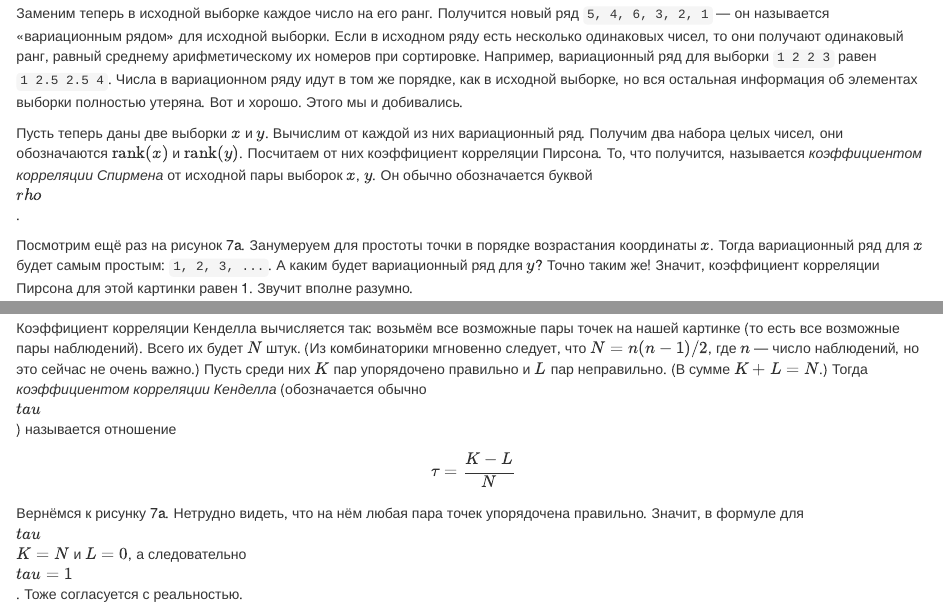
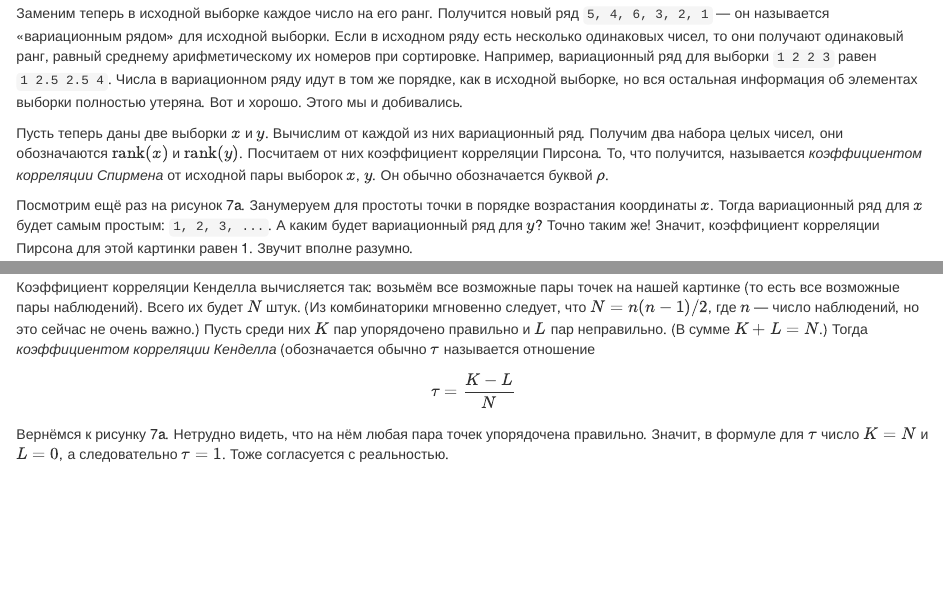
Before and after one commit to StephanKalika/hsequantling-1, an R Markdown document (lecture3.Rmd): the page in a window 1100 px wide, from 8290 px down, and a second part further down, joined at a grey line. Rendered offline with R 4.5, knitr and Pandoc, with nearby package versions; drawn as R Markdown's standard HTML page in place of the format the file asks for.

Commit message:
and finally...

```diff
--- a/lecture3.Rmd
+++ b/lecture3.Rmd
@@ -198,18 +198,18 @@ kable(df)
 
 Заменим теперь в исходной выборке каждое число на его ранг. Получится новый ряд ` `r rank(s)` ` — он называется «вариационным рядом» для исходной выборки. Если в исходном ряду есть несколько одинаковых чисел, то они получают одинаковый ранг, равный среднему арифметическому их номеров при сортировке. Например, вариационный ряд для выборки `1 2 2 3` равен `1 2.5 2.5 4`. Числа в вариационном ряду идут в том же порядке, как в исходной выборке, но вся остальная информация об элементах выборки полностью утеряна. Вот и хорошо. Этого мы и добивались.
 
-Пусть теперь даны две выборки $x$ и $y$. Вычислим от каждой из них вариационный ряд. Получим два набора целых чисел, они обозначаются \\( \\mathop{\\mathrm{rank}}(x) \\) и \\( \\mathop{\\mathrm{rank}}(y) \\). Посчитаем от них коэффициент корреляции Пирсона. То, что получится, называется *коэффициентом корреляции Спирмена* от исходной пары выборок $x$, $y$. Он обычно обозначается буквой $\\rho$.
+Пусть теперь даны две выборки $x$ и $y$. Вычислим от каждой из них вариационный ряд. Получим два набора целых чисел, они обозначаются \\( \\mathop{\\mathrm{rank}}(x) \\) и \\( \\mathop{\\mathrm{rank}}(y) \\). Посчитаем от них коэффициент корреляции Пирсона. То, что получится, называется *коэффициентом корреляции Спирмена* от исходной пары выборок $x$, $y$. Он обычно обозначается буквой \\( \\rho \\).
 
 Посмотрим ещё раз на рисунок 7a. Занумеруем для простоты точки в порядке возрастания координаты $x$. Тогда вариационный ряд для $x$ будет самым простым: `1, 2, 3, ...`. А каким будет вариационный ряд для $y$? Точно таким же! Значит, коэффициент корреляции Пирсона для этой картинки равен 1. Звучит вполне разумно.
 
 ### Корреляция Кенделла
 Эта корреляция в некотором смысле даже проще, чем корреляция Пирсона. Давайте возьмём пару точек $A$ и $B$: пусть точка $A$ имеет координаты $(x_A, y_A)$, а точка $B$ координаты $(x_B, y_B)$. Будем считать, что мы обозначили через $A$ ту точку, у которой $x$-координата меньше, чем у другой. Тогда возможно два варианта: либо $y_A>y_B$, либо $y_A<y_B$. (Конечно, возможен ещё вариант, что координаты совпадают, но такое встречается редко и мы не будем углубляться в детали.) Скажем, что в первом случае пара точек $\\{A, B\\}$ упорядочена *правильно*, а во втором случае *неправильно*.
 
-Коэффициент корреляции Кенделла вычисляется так: возьмём все возможные пары точек на нашей картинке (то есть все возможные пары наблюдений). Всего их будет $N$ штук. (Из комбинаторики мгновенно следует, что $N=n(n-1)/2$, где $n$ — число наблюдений, но это сейчас не очень важно.) Пусть среди них $K$ пар упорядочено правильно и $L$ пар неправильно. (В сумме $K+L=N$.) Тогда *коэффициентом корреляции Кенделла* (обозначается обычно $\\tau$) называется отношение
+Коэффициент корреляции Кенделла вычисляется так: возьмём все возможные пары точек на нашей картинке (то есть все возможные пары наблюдений). Всего их будет $N$ штук. (Из комбинаторики мгновенно следует, что $N=n(n-1)/2$, где $n$ — число наблюдений, но это сейчас не очень важно.) Пусть среди них $K$ пар упорядочено правильно и $L$ пар неправильно. (В сумме $K+L=N$.) Тогда *коэффициентом корреляции Кенделла* (обозначается обычно \\( \\tau \\) называется отношение
 
 $$\tau = \frac{K-L}{N}$$
 
-Вернёмся к рисунку 7a. Нетрудно видеть, что на нём любая пара точек упорядочена правильно. Значит, в формуле для $\\tau$ $K=N$ и $L=0$, а следовательно $\\tau=1$. Тоже согласуется с реальностью.
+Вернёмся к рисунку 7a. Нетрудно видеть, что на нём любая пара точек упорядочена правильно. Значит, в формуле для \\( \\tau \\) число $K=N$ и $L=0$, а следовательно \\( \\tau=1 \\). Тоже согласуется с реальностью.
 
 ## Как вычислить корреляцию в R
 Очень просто. Для этого используется функция `cor`.
```
